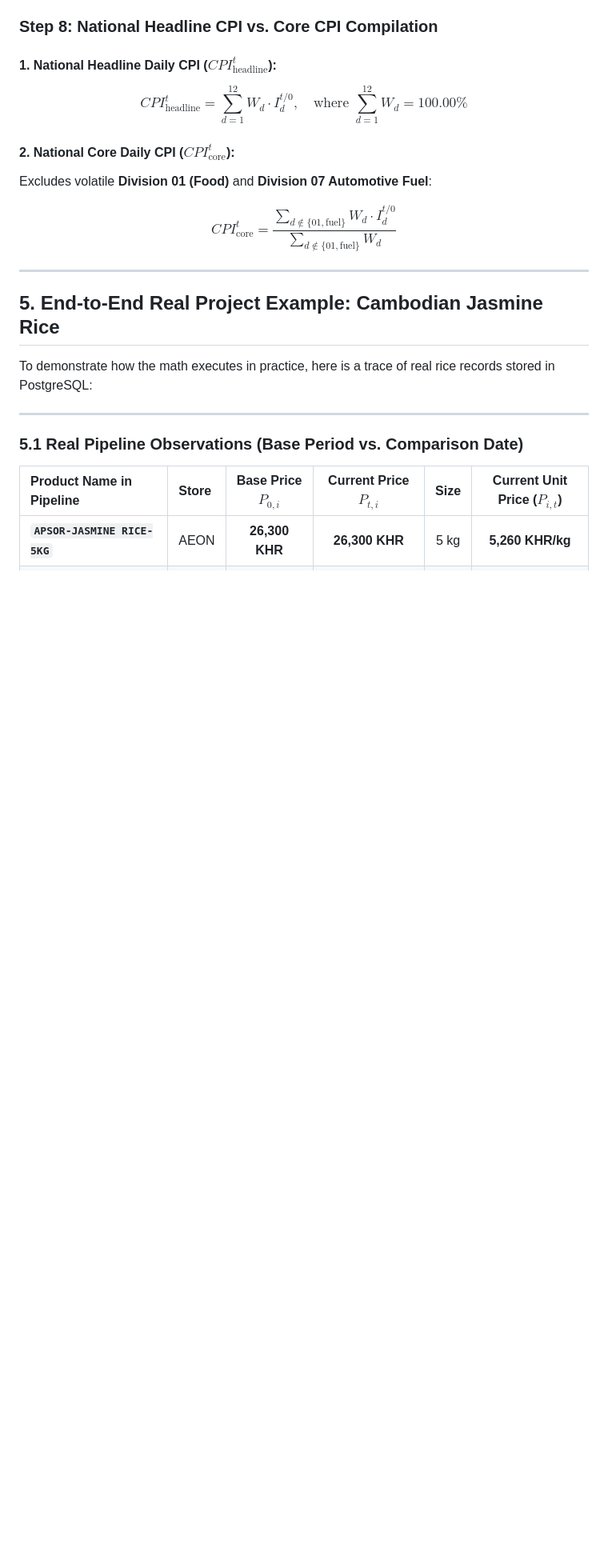
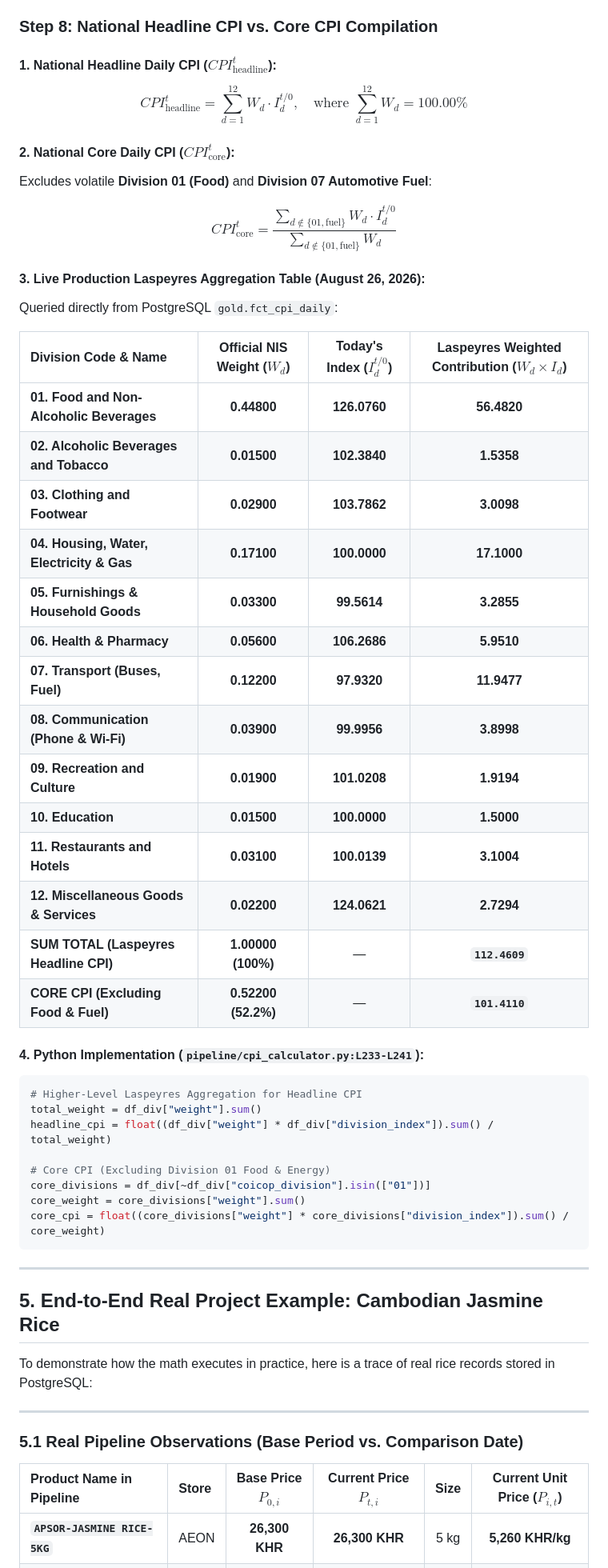
Before and after one commit to Korngmeng-Taing/Cambodia-cpi-pipeline, a Markdown page: docs/GOLD_LAYER_CPI_METHODOLOGY_GUIDE.md, the part around one of its changes. Shown at 80% size. GitHub-like rendering; blank space fills up the shorter version.

Commit message:
docs: add intuitive headline vs core cpi explanation and live laspeyres breakdown table

````diff
--- a/docs/GOLD_LAYER_CPI_METHODOLOGY_GUIDE.md
+++ b/docs/GOLD_LAYER_CPI_METHODOLOGY_GUIDE.md
@@ -222,6 +256,39 @@ $$CPI_{\text{headline}}^t = \sum_{d=1}^{12} W_d \cdot I_d^{t/0}, \quad \text{whe
 Excludes volatile **Division 01 (Food)** and **Division 07 Automotive Fuel**:
 
 $$CPI_{\text{core}}^t = \frac{\sum_{d \notin \{01, \text{fuel}\}} W_d \cdot I_d^{t/0}}{\sum_{d \notin \{01, \text{fuel}\}} W_d}$$
+
+#### 3. Live Production Laspeyres Aggregation Table (August 26, 2026):
+
+Queried directly from PostgreSQL `gold.fct_cpi_daily`:
+
+| Division Code & Name | Official NIS Weight ($W_d$) | Today's Index ($I_d^{t/0}$) | **Laspeyres Weighted Contribution** ($W_d \times I_d$) |
+| :--- | :---: | :---: | :---: |
+| **01. Food and Non-Alcoholic Beverages** | **0.44800** | **126.0760** | **56.4820** |
+| **02. Alcoholic Beverages and Tobacco** | **0.01500** | **102.3840** | **1.5358** |
+| **03. Clothing and Footwear** | **0.02900** | **103.7862** | **3.0098** |
+| **04. Housing, Water, Electricity & Gas** | **0.17100** | **100.0000** | **17.1000** |
+| **05. Furnishings & Household Goods** | **0.03300** | **99.5614** | **3.2855** |
+| **06. Health & Pharmacy** | **0.05600** | **106.2686** | **5.9510** |
+| **07. Transport (Buses, Fuel)** | **0.12200** | **97.9320** | **11.9477** |
+| **08. Communication (Phone & Wi-Fi)** | **0.03900** | **99.9956** | **3.8998** |
+| **09. Recreation and Culture** | **0.01900** | **101.0208** | **1.9194** |
+| **10. Education** | **0.01500** | **100.0000** | **1.5000** |
+| **11. Restaurants and Hotels** | **0.03100** | **100.0139** | **3.1004** |
+| **12. Miscellaneous Goods & Services** | **0.02200** | **124.0621** | **2.7294** |
+| **SUM TOTAL (Laspeyres Headline CPI)** | **1.00000 (100%)** | — | **`112.4609`** |
+| **CORE CPI (Excluding Food & Fuel)** | **0.52200 (52.2%)** | — | **`101.4110`** |
+
+#### 4. Python Implementation (`pipeline/cpi_calculator.py:L233-L241`):
+```python
+# Higher-Level Laspeyres Aggregation for Headline CPI
+total_weight = df_div["weight"].sum()
+headline_cpi = float((df_div["weight"] * df_div["division_index"]).sum() / total_weight)
+
+# Core CPI (Excluding Division 01 Food & Energy)
+core_divisions = df_div[~df_div["coicop_division"].isin(["01"])]
+core_weight = core_divisions["weight"].sum()
+core_cpi = float((core_divisions["weight"] * core_divisions["division_index"]).sum() / core_weight)
+```
 
 ---
 
````
Also changed, not shown: other parts of docs/GOLD_LAYER_CPI_METHODOLOGY_GUIDE.md (+34 -0 lines).
